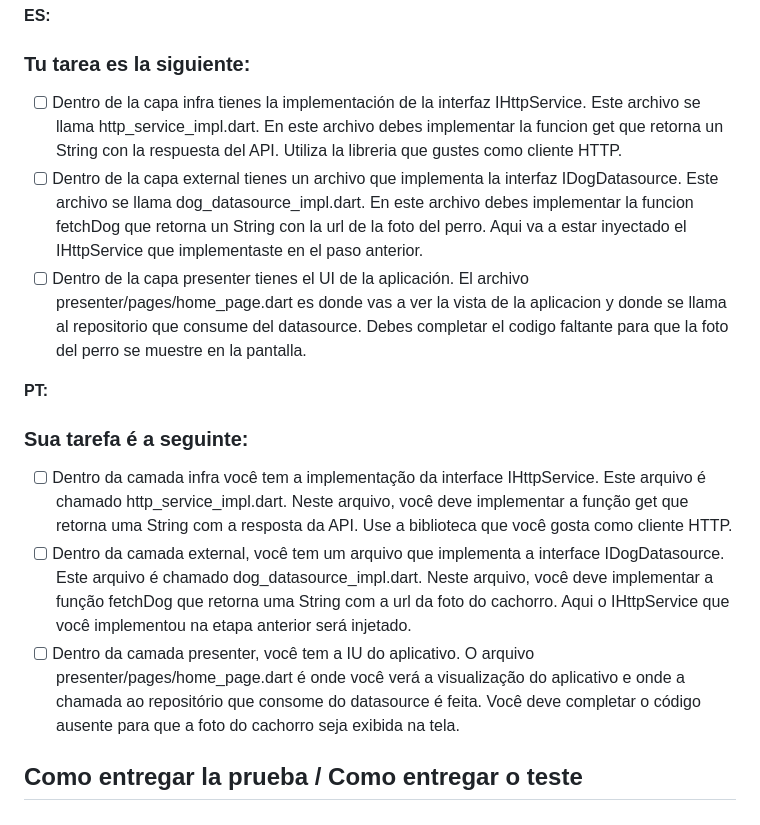
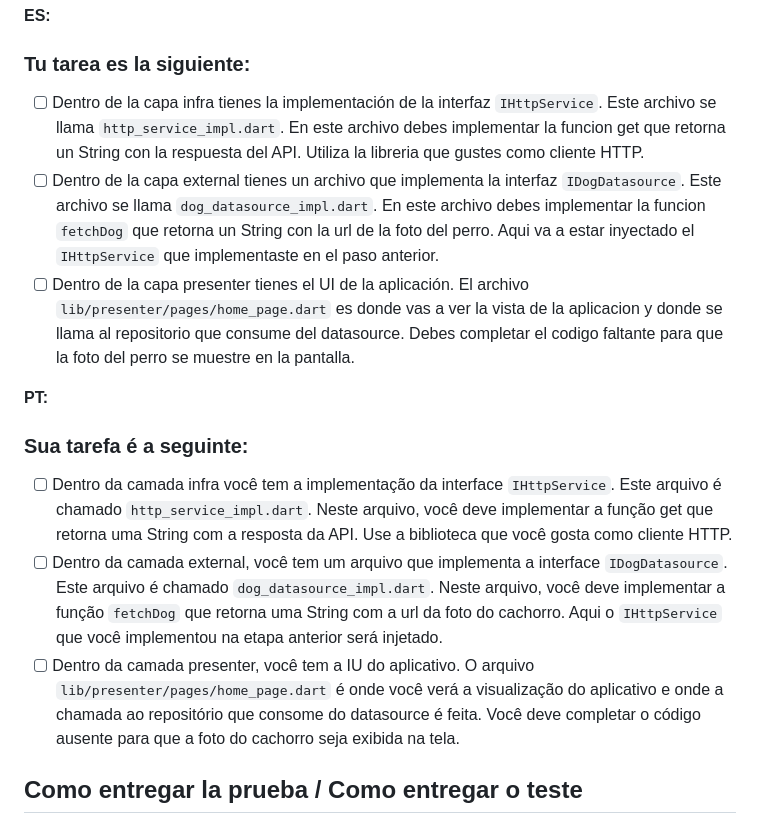
Before and after one commit to victor260622/Accentio_Second_Test, a Markdown page: README.md, the part around the change. GitHub-like rendering.

````diff
--- a/README.md
+++ b/README.md
@@ -22,15 +22,15 @@ Este projeto usa a arquitetura Clean Dart. Caso não esteja familiarizado, você
 
 **ES:**
 ### Tu tarea es la siguiente:
-- [ ] Dentro de la capa infra tienes la implementación de la interfaz IHttpService. Este archivo se llama http_service_impl.dart. En este archivo debes implementar la funcion get que retorna un String con la respuesta del API. Utiliza la libreria que gustes como cliente HTTP.
-- [ ] Dentro de la capa external tienes un archivo que implementa la interfaz IDogDatasource. Este archivo se llama dog_datasource_impl.dart. En este archivo debes implementar la funcion fetchDog que retorna un String con la url de la foto del perro. Aqui va a estar inyectado el IHttpService que implementaste en el paso anterior.
-- [ ] Dentro de la capa presenter tienes el UI de la aplicación. El archivo presenter/pages/home_page.dart es donde vas a ver la vista de la aplicacion y donde se llama al repositorio que consume del datasource. Debes completar el codigo faltante para que la foto del perro se muestre en la pantalla.
+- [ ] Dentro de la capa infra tienes la implementación de la interfaz ```IHttpService```. Este archivo se llama ```http_service_impl.dart```. En este archivo debes implementar la funcion get que retorna un String con la respuesta del API. Utiliza la libreria que gustes como cliente HTTP.
+- [ ] Dentro de la capa external tienes un archivo que implementa la interfaz ```IDogDatasource```. Este archivo se llama ```dog_datasource_impl.dart```. En este archivo debes implementar la funcion ```fetchDog``` que retorna un String con la url de la foto del perro. Aqui va a estar inyectado el ```IHttpService``` que implementaste en el paso anterior.
+- [ ] Dentro de la capa presenter tienes el UI de la aplicación. El archivo ```lib/presenter/pages/home_page.dart``` es donde vas a ver la vista de la aplicacion y donde se llama al repositorio que consume del datasource. Debes completar el codigo faltante para que la foto del perro se muestre en la pantalla.
 
 **PT:**
 ### Sua tarefa é a seguinte:
-- [ ] Dentro da camada infra você tem a implementação da interface IHttpService. Este arquivo é chamado http_service_impl.dart. Neste arquivo, você deve implementar a função get que retorna uma String com a resposta da API. Use a biblioteca que você gosta como cliente HTTP.
-- [ ] Dentro da camada external, você tem um arquivo que implementa a interface IDogDatasource. Este arquivo é chamado dog_datasource_impl.dart. Neste arquivo, você deve implementar a função fetchDog que retorna uma String com a url da foto do cachorro. Aqui o IHttpService que você implementou na etapa anterior será injetado.
-- [ ] Dentro da camada presenter, você tem a IU do aplicativo. O arquivo presenter/pages/home_page.dart é onde você verá a visualização do aplicativo e onde a chamada ao repositório que consome do datasource é feita. Você deve completar o código ausente para que a foto do cachorro seja exibida na tela.
+- [ ] Dentro da camada infra você tem a implementação da interface ```IHttpService```. Este arquivo é chamado ```http_service_impl.dart```. Neste arquivo, você deve implementar a função get que retorna uma String com a resposta da API. Use a biblioteca que você gosta como cliente HTTP.
+- [ ] Dentro da camada external, você tem um arquivo que implementa a interface ```IDogDatasource```. Este arquivo é chamado ```dog_datasource_impl.dart```. Neste arquivo, você deve implementar a função ```fetchDog``` que retorna uma String com a url da foto do cachorro. Aqui o ```IHttpService``` que você implementou na etapa anterior será injetado.
+- [ ] Dentro da camada presenter, você tem a IU do aplicativo. O arquivo ```lib/presenter/pages/home_page.dart``` é onde você verá a visualização do aplicativo e onde a chamada ao repositório que consome do datasource é feita. Você deve completar o código ausente para que a foto do cachorro seja exibida na tela.
 
 ## Como entregar la prueba / Como entregar o teste
 **ES:**
````
